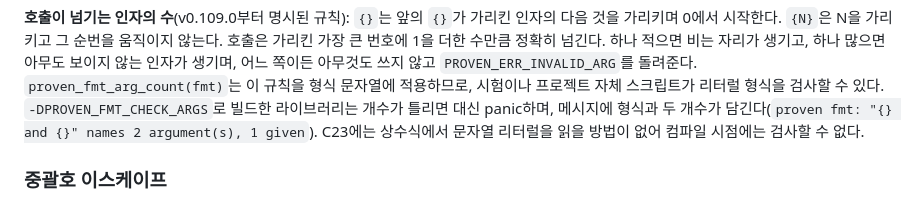
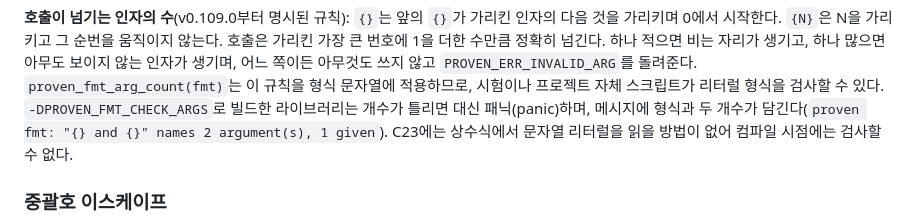
Before and after one commit to rubidus-api/proven_c_lib, a Markdown page: manual-ko/manual-08-fmt-scan-ko.md, the part around the change. Drawn GitHub-style.

Commit message:
Manual (ko) chapter 8: 패닉(panic) glossed
Work: W-20261103-0900
Refs: none

```diff
--- a/manual-ko/manual-08-fmt-scan-ko.md
+++ b/manual-ko/manual-08-fmt-scan-ko.md
@@ -499,7 +499,7 @@ sci.precision = 2;
 않는 인자가 생기며, 어느 쪽이든 아무것도 쓰지 않고 `PROVEN_ERR_INVALID_ARG`를 돌려준다.
 `proven_fmt_arg_count(fmt)`는 이 규칙을 형식 문자열에 적용하므로, 시험이나 프로젝트 자체 스크립트가
 리터럴 형식을 검사할 수 있다. `-DPROVEN_FMT_CHECK_ARGS`로 빌드한 라이브러리는 개수가 틀리면 대신
-panic하며, 메시지에 형식과 두 개수가 담긴다(`proven fmt: "{} and {}" names 2 argument(s), 1 given`).
+패닉(panic)하며, 메시지에 형식과 두 개수가 담긴다(`proven fmt: "{} and {}" names 2 argument(s), 1 given`).
 C23에는 상수식에서 문자열 리터럴을 읽을 방법이 없어 컴파일 시점에는 검사할 수 없다.
 
 ### 중괄호 이스케이프
```
